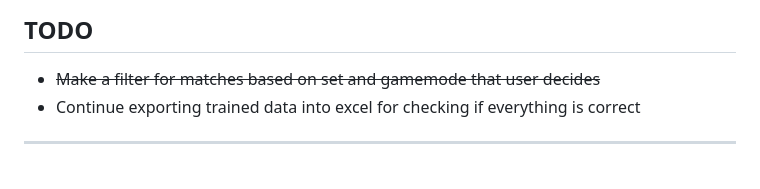
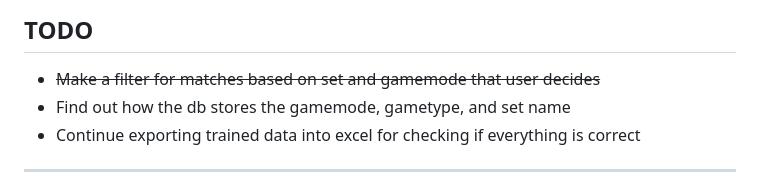
Before and after one commit to AndrewBulatao/tft_analyzer, a Markdown page: README.md, the part around the change. Rendered like a GitHub page.

Commit message:
Need to figure out how riot stores the gamemode, gametype, and set name.

```diff
--- a/README.md
+++ b/README.md
@@ -13,6 +13,7 @@
 
 ## TODO
 - ~~Make a filter for matches based on set and gamemode that user decides~~
+- Find out how the db stores the gamemode, gametype, and set name
 - Continue exporting trained data into excel for checking if everything is correct
 
 ___
```
